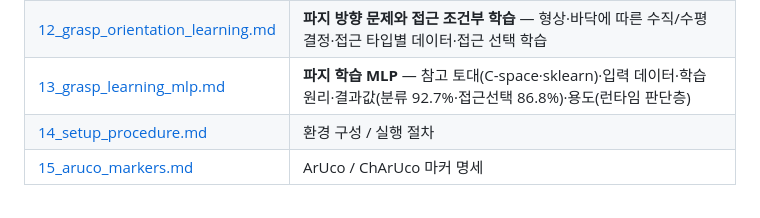
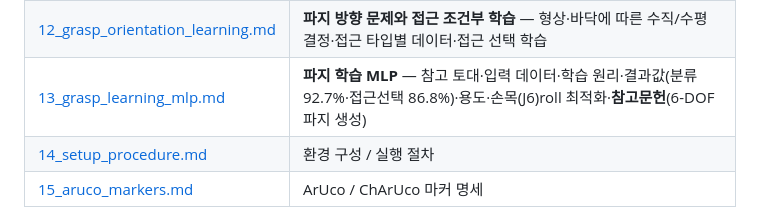
Before and after one commit to use08168/daejin_capstone_design_ai_robot_arm, a Markdown page: laptop/docs/README.md, the part around the change. GitHub-like rendering.

```diff
--- a/laptop/docs/README.md
+++ b/laptop/docs/README.md
@@ -21,7 +21,7 @@
 | [10_grasp_ik_method.md](10_grasp_ik_method.md) | **데이터 기반 파지 IK — 방법론 도출 과정과 최종 정식화**(학술) — 비용함수 진화(v1→v4)·경로·capability 정식화 |
 | [11_gripper_design.md](11_gripper_design.md) | **그리퍼 정밀 설계** — 평행집게 개폐(prismatic) 시뮬·왜 디테일하게(파지 접촉검증)·J7 제어·리깅 드리프트 제거 |
 | [12_grasp_orientation_learning.md](12_grasp_orientation_learning.md) | **파지 방향 문제와 접근 조건부 학습** — 형상·바닥에 따른 수직/수평 결정·접근 타입별 데이터·접근 선택 학습 |
-| [13_grasp_learning_mlp.md](13_grasp_learning_mlp.md) | **파지 학습 MLP** — 참고 토대(C-space·sklearn)·입력 데이터·학습 원리·결과값(분류 92.7%·접근선택 86.8%)·용도(런타임 판단층) |
+| [13_grasp_learning_mlp.md](13_grasp_learning_mlp.md) | **파지 학습 MLP** — 참고 토대·입력 데이터·학습 원리·결과값(분류 92.7%·접근선택 86.8%)·용도·손목(J6)roll 최적화·**참고문헌**(6-DOF 파지 생성) |
 | [14_setup_procedure.md](14_setup_procedure.md) | 환경 구성 / 실행 절차 |
 | [15_aruco_markers.md](15_aruco_markers.md) | ArUco / ChArUco 마커 명세 |
 
```
Also changed, not shown: laptop/docs/13_grasp_learning_mlp.md (+37 -0 lines).
